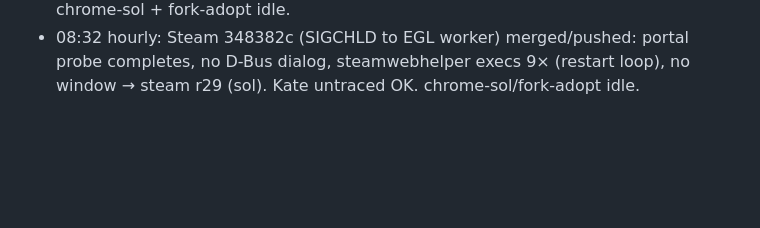
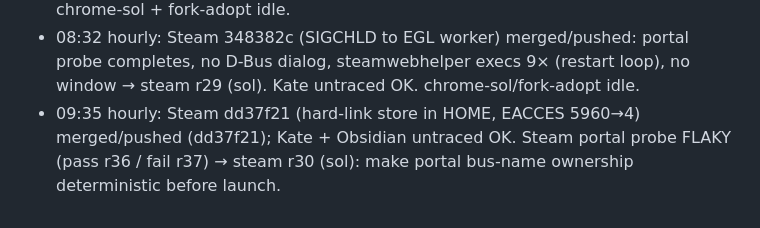
Before and after one commit to MatonOS-dev/MatonOS, a Markdown page: HANDOVER-2026-10-27.md, the part around the change. GitHub-like rendering; blank space fills up the shorter version.

Commit message:
handover: 09:35
Co-Authored-By: Claude Opus 5.5 <noreply@anthropic.com>

```diff
--- a/HANDOVER-2026-10-27.md
+++ b/HANDOVER-2026-10-27.md
@@ -157,3 +157,4 @@ If a luna round only adds diagnostics twice, go to sol.
 - 06:58: main 61311e6 pushed (chrome-sol r28 IRemoteCallback fix; steam 5bfba83 diag). Kate + Chrome STILL binder-killed (Kate spike 5065 @10 s; Chrome killed with count ~28) → chrome-sol r29 escalated to SOL (2 luna-high rounds partial). Steam: portal probe times out (40 hits), no webhelper → steam r27 (sol).
 - 07:32: **BINDER LEAK FIXED** (chrome-sol r29 sol: fullscreen-state guard; IRemoteCallback per decoration event). main 765b2ca pushed: Kate 91 / Chrome 38 flat 70 s untraced, 0 kills, both alive; Chrome ToS dialog renders. Steam r28 (sol): outer bwrap signalfd never gets SIGCHLD (suspect our continuous reaper d2b4a98). chrome-sol + fork-adopt idle.
 - 08:32 hourly: Steam 348382c (SIGCHLD to EGL worker) merged/pushed: portal probe completes, no D-Bus dialog, steamwebhelper execs 9× (restart loop), no window → steam r29 (sol). Kate untraced OK. chrome-sol/fork-adopt idle.
+- 09:35 hourly: Steam dd37f21 (hard-link store in HOME, EACCES 5960→4) merged/pushed (dd37f21); Kate + Obsidian untraced OK. Steam portal probe FLAKY (pass r36 / fail r37) → steam r30 (sol): make portal bus-name ownership deterministic before launch.
```
